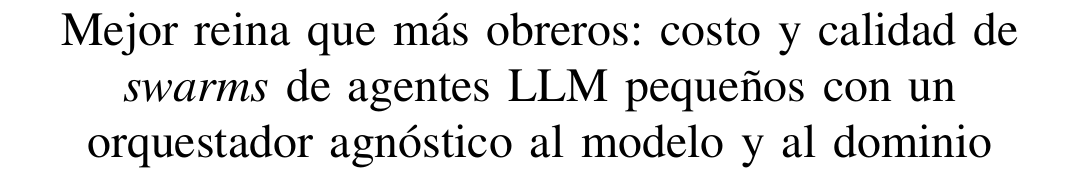
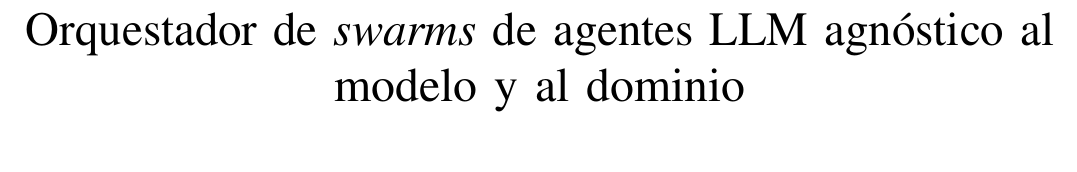
Before and after one commit to EstebanGZam/swarm-llm-orchestrator, a LaTeX paper (paper/main.tex): part of page 1 of 6, cut at the place of the change, the shorter picture padded with empty space. Compiled offline with pdfLaTeX; a missing font is replaced by an installed copy or a similar font; a LaTeX package or settings file that is missing is left out.

Commit message:
Paper V2.1: restore the original title
Co-Authored-By: Claude Opus 5.5 <noreply@anthropic.com>

```diff
--- a/paper/main.tex
+++ b/paper/main.tex
@@ -24,8 +24,8 @@
 
 \begin{document}
 
-\title{Mejor reina que más obreros: costo y calidad de \textit{swarms} de agentes LLM pequeños con un orquestador agnóstico al modelo y al dominio
-\thanks{Paper, curso Inteligencia Artificial (G1), Universidad Icesi, Cali, Colombia. Versión 2.0, 12 de octubre de 2026.}}
+\title{Orquestador de \textit{swarms} de agentes LLM agnóstico al modelo y al dominio
+\thanks{Paper, curso Inteligencia Artificial (G1), Universidad Icesi, Cali, Colombia. Versión 2.1, 12 de octubre de 2026.}}
 
 \author{\IEEEauthorblockN{Julián Andrés Mendoza Castro}
 \IEEEauthorblockA{Código A00395237\\
```
Also changed, not shown: paper/main.pdf.
